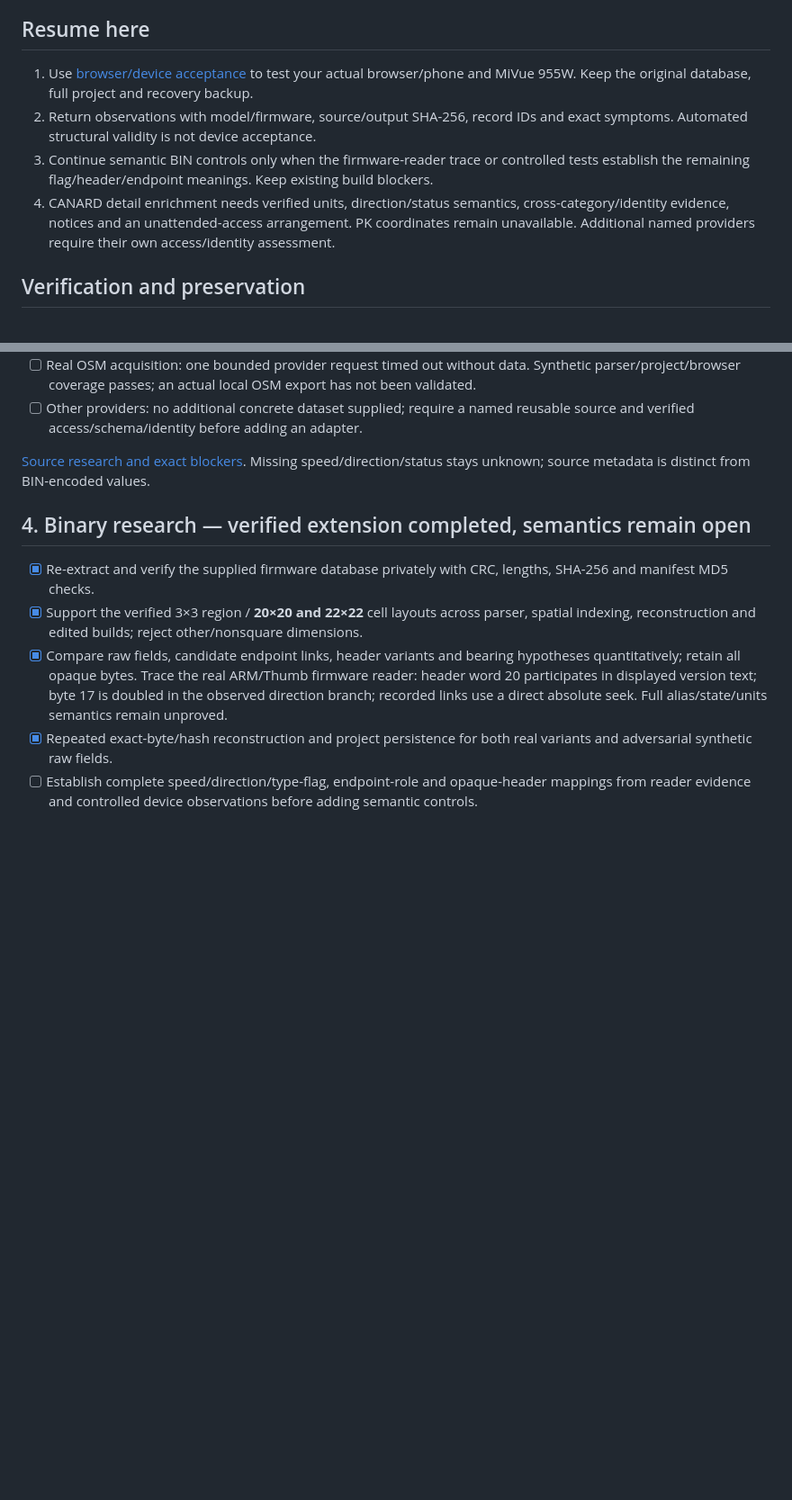
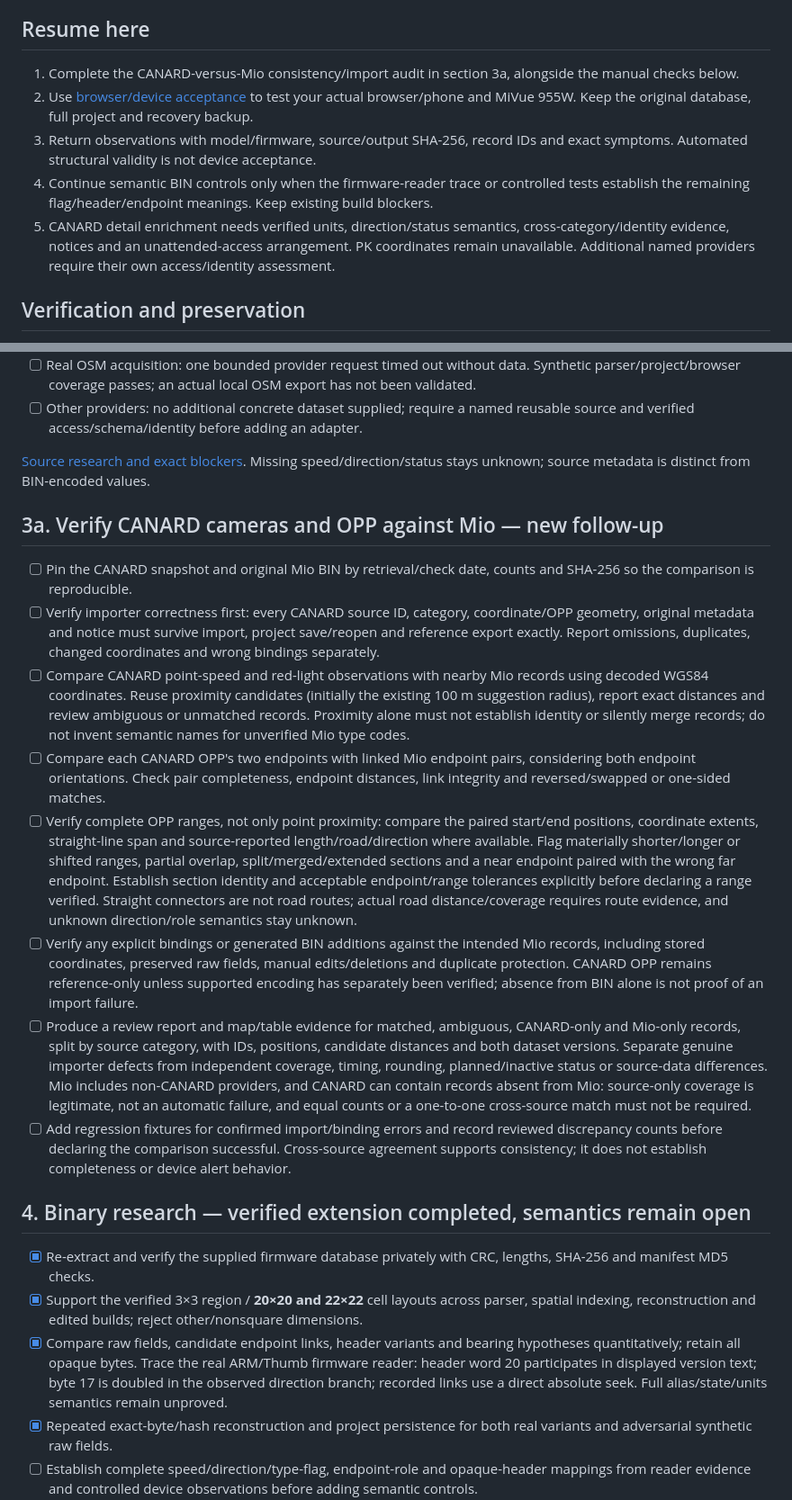
Before and after one commit to szkocot/mivue-trafficcam, a Markdown page: docs/todo.md, 2 parts joined by grey strips. Shown at 90% size. GitHub-like rendering; blank space fills up the shorter version.

Commit message:
docs: plan CANARD and Mio camera and OPP range verification

```diff
--- a/docs/todo.md
+++ b/docs/todo.md
@@ -4,10 +4,11 @@ Updated **2026-10-31** after the user authorized all programmatic TODO work and
 
 ## Resume here
 
-1. Use [browser/device acceptance](user-acceptance.md) to test your actual browser/phone and MiVue 955W. Keep the original database, full project and recovery backup.
-2. Return observations with model/firmware, source/output SHA-256, record IDs and exact symptoms. Automated structural validity is not device acceptance.
-3. Continue semantic BIN controls only when the firmware-reader trace or controlled tests establish the remaining flag/header/endpoint meanings. Keep existing build blockers.
-4. CANARD detail enrichment needs verified units, direction/status semantics, cross-category/identity evidence, notices and an unattended-access arrangement. PK coordinates remain unavailable. Additional named providers require their own access/identity assessment.
+1. Complete the CANARD-versus-Mio consistency/import audit in section 3a, alongside the manual checks below.
+2. Use [browser/device acceptance](user-acceptance.md) to test your actual browser/phone and MiVue 955W. Keep the original database, full project and recovery backup.
+3. Return observations with model/firmware, source/output SHA-256, record IDs and exact symptoms. Automated structural validity is not device acceptance.
+4. Continue semantic BIN controls only when the firmware-reader trace or controlled tests establish the remaining flag/header/endpoint meanings. Keep existing build blockers.
+5. CANARD detail enrichment needs verified units, direction/status semantics, cross-category/identity evidence, notices and an unattended-access arrangement. PK coordinates remain unavailable. Additional named providers require their own access/identity assessment.
 
 ## Verification and preservation
 
@@ -46,6 +47,17 @@ The previous code release `3972fa5` deployed in [run 41245309208](https://github
 
 [Source research and exact blockers](source-research-2026-10-31.md). Missing speed/direction/status stays unknown; source metadata is distinct from BIN-encoded values.
 
+## 3a. Verify CANARD cameras and OPP against Mio — new follow-up
+
+- [ ] Pin the CANARD snapshot and original Mio BIN by retrieval/check date, counts and SHA-256 so the comparison is reproducible.
+- [ ] Verify importer correctness first: every CANARD source ID, category, coordinate/OPP geometry, original metadata and notice must survive import, project save/reopen and reference export exactly. Report omissions, duplicates, changed coordinates and wrong bindings separately.
+- [ ] Compare CANARD point-speed and red-light observations with nearby Mio records using decoded WGS84 coordinates. Reuse proximity candidates (initially the existing 100 m suggestion radius), report exact distances and review ambiguous or unmatched records. Proximity alone must not establish identity or silently merge records; do not invent semantic names for unverified Mio type codes.
+- [ ] Compare each CANARD OPP's two endpoints with linked Mio endpoint pairs, considering both endpoint orientations. Check pair completeness, endpoint distances, link integrity and reversed/swapped or one-sided matches.
+- [ ] Verify complete OPP ranges, not only point proximity: compare the paired start/end positions, coordinate extents, straight-line span and source-reported length/road/direction where available. Flag materially shorter/longer or shifted ranges, partial overlap, split/merged/extended sections and a near endpoint paired with the wrong far endpoint. Establish section identity and acceptable endpoint/range tolerances explicitly before declaring a range verified. Straight connectors are not road routes; actual road distance/coverage requires route evidence, and unknown direction/role semantics stay unknown.
+- [ ] Verify any explicit bindings or generated BIN additions against the intended Mio records, including stored coordinates, preserved raw fields, manual edits/deletions and duplicate protection. CANARD OPP remains reference-only unless supported encoding has separately been verified; absence from BIN alone is not proof of an import failure.
+- [ ] Produce a review report and map/table evidence for matched, ambiguous, CANARD-only and Mio-only records, split by source category, with IDs, positions, candidate distances and both dataset versions. Separate genuine importer defects from independent coverage, timing, rounding, planned/inactive status or source-data differences. Mio includes non-CANARD providers, and CANARD can contain records absent from Mio: source-only coverage is legitimate, not an automatic failure, and equal counts or a one-to-one cross-source match must not be required.
+- [ ] Add regression fixtures for confirmed import/binding errors and record reviewed discrepancy counts before declaring the comparison successful. Cross-source agreement supports consistency; it does not establish completeness or device alert behavior.
+
 ## 4. Binary research — verified extension completed, semantics remain open
 
 - [x] Re-extract and verify the supplied firmware database privately with CRC, lengths, SHA-256 and manifest MD5 checks.
```
